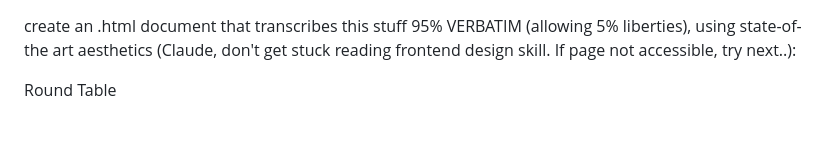
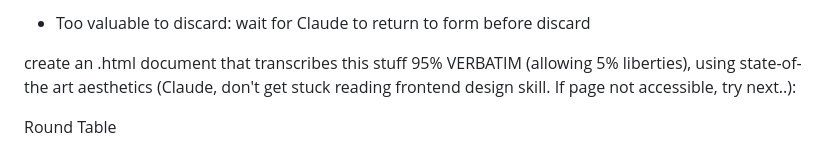
Before and after one commit to abikesa/repos-00, a Markdown page: o.md, the part around the change. Rendered like a GitHub page; blank space fills up the shorter version.

Commit message:
claude not available

```diff
--- a/o.md
+++ b/o.md
@@ -1,3 +1,5 @@
+- Too valuable to discard: wait for Claude to return to form before discard
+
 create an .html document that transcribes this stuff 95% VERBATIM (allowing 5% liberties), using state-of-the art aesthetics (Claude, don't get stuck reading frontend design skill. If page not accessible, try next..):
 
 Round Table
```
